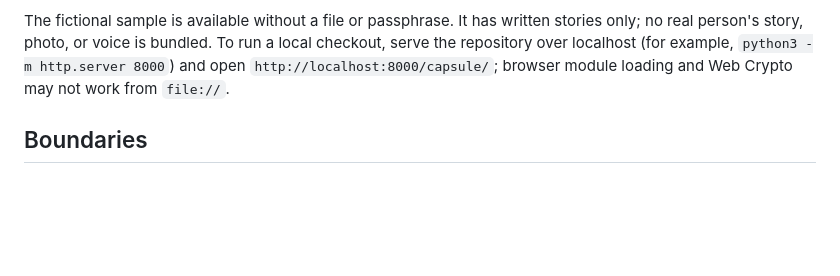
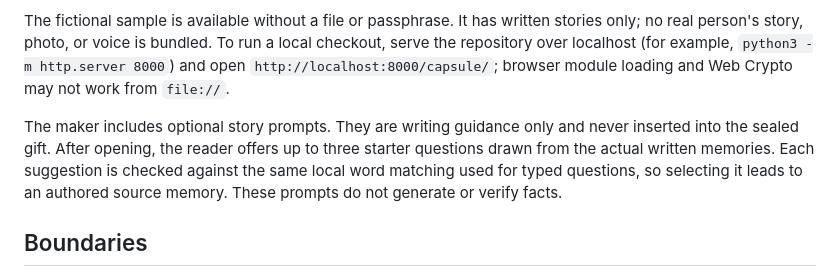
Before and after one commit to aruintelligence/aru-remembrance-field, a Markdown page: capsule/README.md, the part around the change. GitHub-like rendering; blank space fills up the shorter version.

Commit message:
Update capsule/README.md for guided memory experience

```diff
--- a/capsule/README.md
+++ b/capsule/README.md
@@ -9,6 +9,8 @@
 3. Give the recipient the file and tell them the passphrase **separately**, after confirming they have the file. They choose **Open a gift**, select the file, and enter the passphrase. They can read, listen, copy written stories, and ask questions about the written memories. Audio playback depends on the recipient's browser and supported codecs. The question feature searches written words only; it does not transcribe recordings. It returns matching source cards with attached voice notes or refuses to invent an answer. It is deterministic word matching, not a language model. **Edit a copy** loads an opened gift into the maker form; it never overwrites the original file and requires a new sealed file to preserve changes. While online, the recipient can tap **Save reader for offline use** on this tab and bookmark the page. After the success message, the page and its code can load from this browser's cache without a connection; they still need the sealed file and passphrase. Offline storage depends on browser support and may be cleared by the browser or user.
 
 The fictional sample is available without a file or passphrase. It has written stories only; no real person's story, photo, or voice is bundled. To run a local checkout, serve the repository over localhost (for example, `python3 -m http.server 8000`) and open `http://localhost:8000/capsule/`; browser module loading and Web Crypto may not work from `file://`.
+
+The maker includes optional story prompts. They are writing guidance only and never inserted into the sealed gift. After opening, the reader offers up to three starter questions drawn from the actual written memories. Each suggestion is checked against the same local word matching used for typed questions, so selecting it leads to an authored source memory. These prompts do not generate or verify facts.
 
 ## Boundaries
 
```
